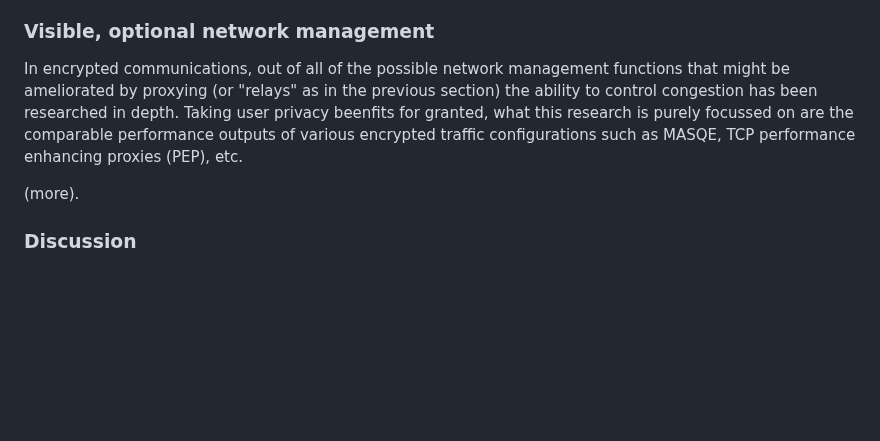
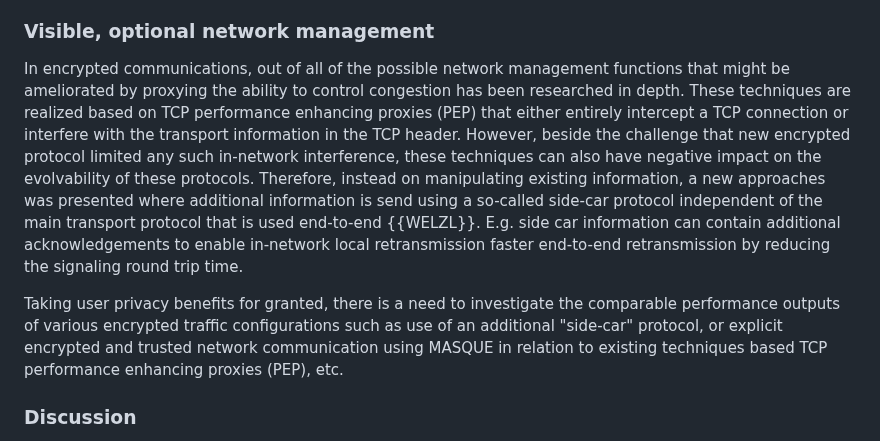
Before and after one commit to intarchboard/workshop-m-ten, a Markdown page: draft-iab-m-ten-workshop.md, the part around the change. GitHub-like rendering; blank space fills up the shorter version.

Commit message:
text on side-car protocol
fixes #4

```diff
--- a/draft-iab-m-ten-workshop.md
+++ b/draft-iab-m-ten-workshop.md
@@ -321,9 +321,9 @@ A queriable relay mechanism could preserve network management functions that are
 
 ### Visible, optional network management
 
-In encrypted communications, out of all of the possible network management functions that might be ameliorated by proxying (or "relays" as in the previous section) the ability to control congestion has been researched in depth. Taking user privacy beenfits for granted, what this research is purely focussed on are the comparable performance outputs of various encrypted traffic configurations such as MASQE, TCP performance enhancing proxies (PEP), etc.
+In encrypted communications, out of all of the possible network management functions that might be ameliorated by proxying the ability to control congestion has been researched in depth. These techniques are realized based on TCP performance enhancing proxies (PEP) that either entirely intercept a TCP connection or interfere with the transport information in the TCP header. However, beside the challenge that new encrypted protocol limited any such in-network interference, these techniques can also have negative impact on the evolvability of these protocols. Therefore, instead on manipulating existing information, a new approaches was presented  where additional information is send using a so-called side-car protocol independent of the main transport protocol that is used end-to-end {{WELZL}}. E.g. side car information can contain additional acknowledgements to enable in-network local retransmission faster end-to-end retransmission by reducing the signaling round trip time.
 
-(more).
+Taking user privacy benefits for granted, there is a need to investigate the comparable performance outputs of various encrypted traffic configurations such as use of an additional "side-car" protocol, or explicit encrypted and trusted network communication using MASQUE in relation to existing techniques based TCP performance enhancing proxies (PEP), etc.
 
 ### Discussion
 
```
